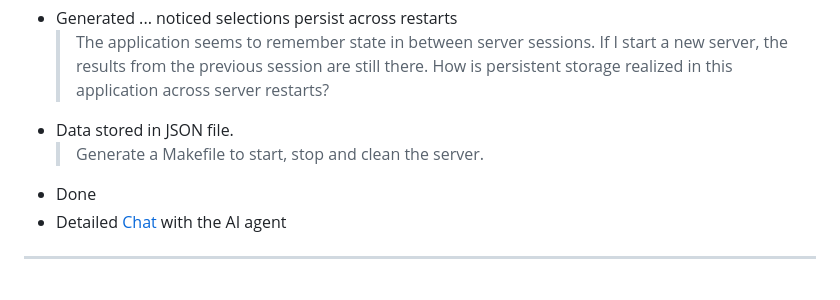
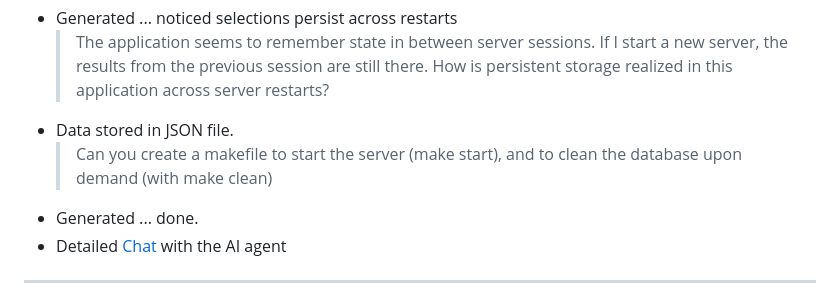
Before and after one commit to neu-ece-esl/ai-prog-workshop, a Markdown page: 4-vibe/README.md, the part around the change. Drawn GitHub-style.

Commit message:
#4 use my actual prompt

```diff
--- a/4-vibe/README.md
+++ b/4-vibe/README.md
@@ -60,8 +60,8 @@ Learn how to use GitHub Copilot Agent Mode in VS Code to tackle complex, multi-f
 - Generated ... noticed selections persist across restarts
   > The application seems to remember state in between server sessions. If I start a new server, the results from the previous session are still there. How is persistent storage realized in this application across server restarts?
 - Data stored in JSON file.
-  > Generate a Makefile to start, stop and clean the server.
-- Done
+  > Can you create a makefile to start the server (make start), and to clean the database upon demand (with make clean)
+- Generated ... done.
 - Detailed [Chat](Chat.md) with the AI agent
 
 ---
```
